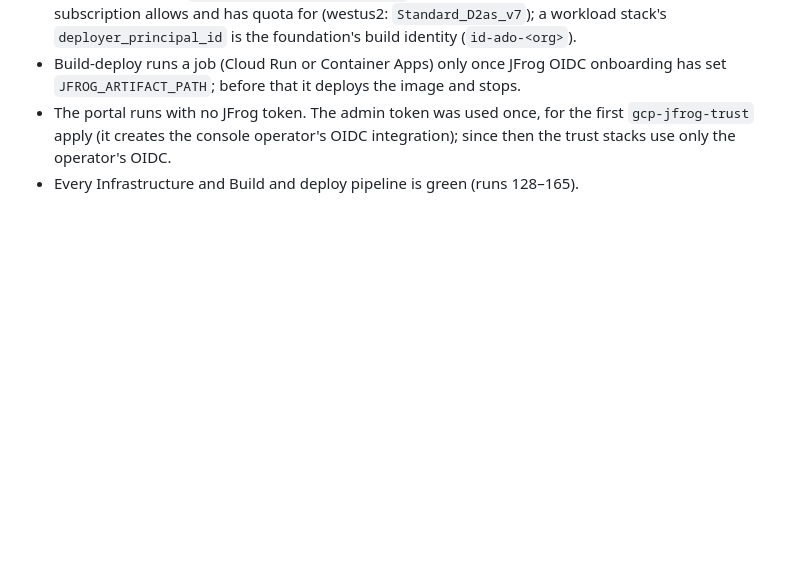
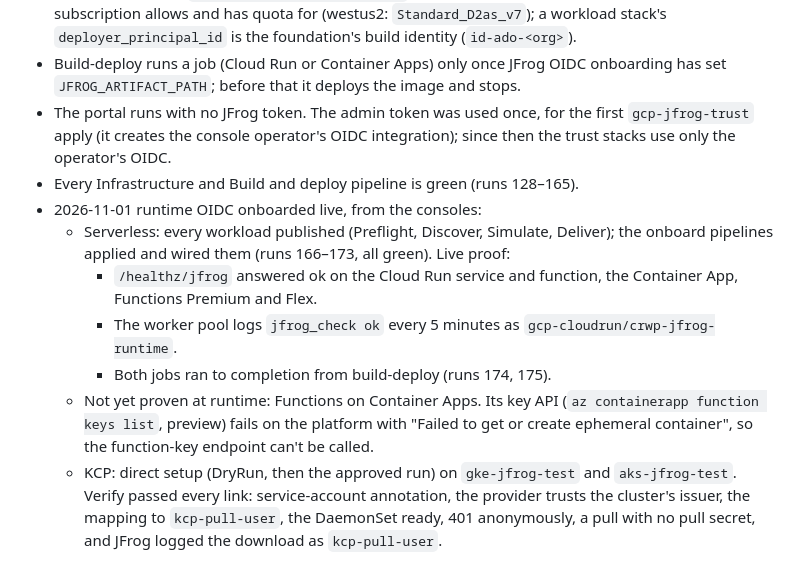
Before and after one commit to schundu007/jfrog-oidc-serverless, a Markdown page: docs/progress.md, the part around the change. GitHub-like rendering; blank space fills up the shorter version.

Commit message:
Progress: runtime OIDC onboarded on every workload; KCP verified on GKE and AKS
Co-Authored-By: Claude Opus 5.5 <noreply@anthropic.com>

```diff
--- a/docs/progress.md
+++ b/docs/progress.md
@@ -576,3 +576,10 @@ Unverified: worker pools are only in `gcloud beta` (gcloud 555 has no GA group),
 - Build-deploy runs a job (Cloud Run or Container Apps) only once JFrog OIDC onboarding has set `JFROG_ARTIFACT_PATH`; before that it deploys the image and stops.
 - The portal runs with no JFrog token. The admin token was used once, for the first `gcp-jfrog-trust` apply (it creates the console operator's OIDC integration); since then the trust stacks use only the operator's OIDC.
 - Every Infrastructure and Build and deploy pipeline is green (runs 128–165).
+- 2026-11-01 runtime OIDC onboarded live, from the consoles:
+  - Serverless: every workload published (Preflight, Discover, Simulate, Deliver); the onboard pipelines applied and wired them (runs 166–173, all green). Live proof:
+    - `/healthz/jfrog` answered ok on the Cloud Run service and function, the Container App, Functions Premium and Flex.
+    - The worker pool logs `jfrog_check ok` every 5 minutes as `gcp-cloudrun/crwp-jfrog-runtime`.
+    - Both jobs ran to completion from build-deploy (runs 174, 175).
+  - Not yet proven at runtime: Functions on Container Apps. Its key API (`az containerapp function keys list`, preview) fails on the platform with "Failed to get or create ephemeral container", so the function-key endpoint can't be called.
+  - KCP: direct setup (DryRun, then the approved run) on `gke-jfrog-test` and `aks-jfrog-test`. Verify passed every link: service-account annotation, the provider trusts the cluster's issuer, the mapping to `kcp-pull-user`, the DaemonSet ready, 401 anonymously, a pull with no pull secret, and JFrog logged the download as `kcp-pull-user`.
```
Also changed, not shown: docs/verification-status.md (+1 -0 lines).
